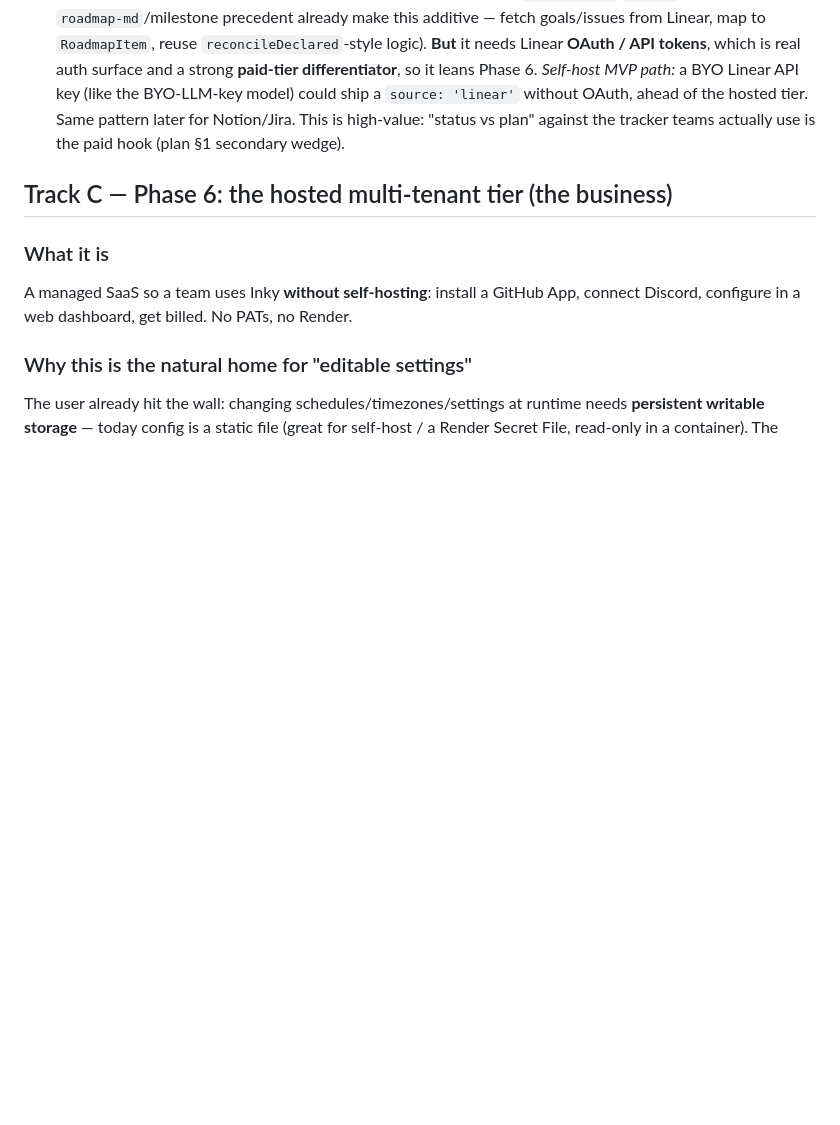
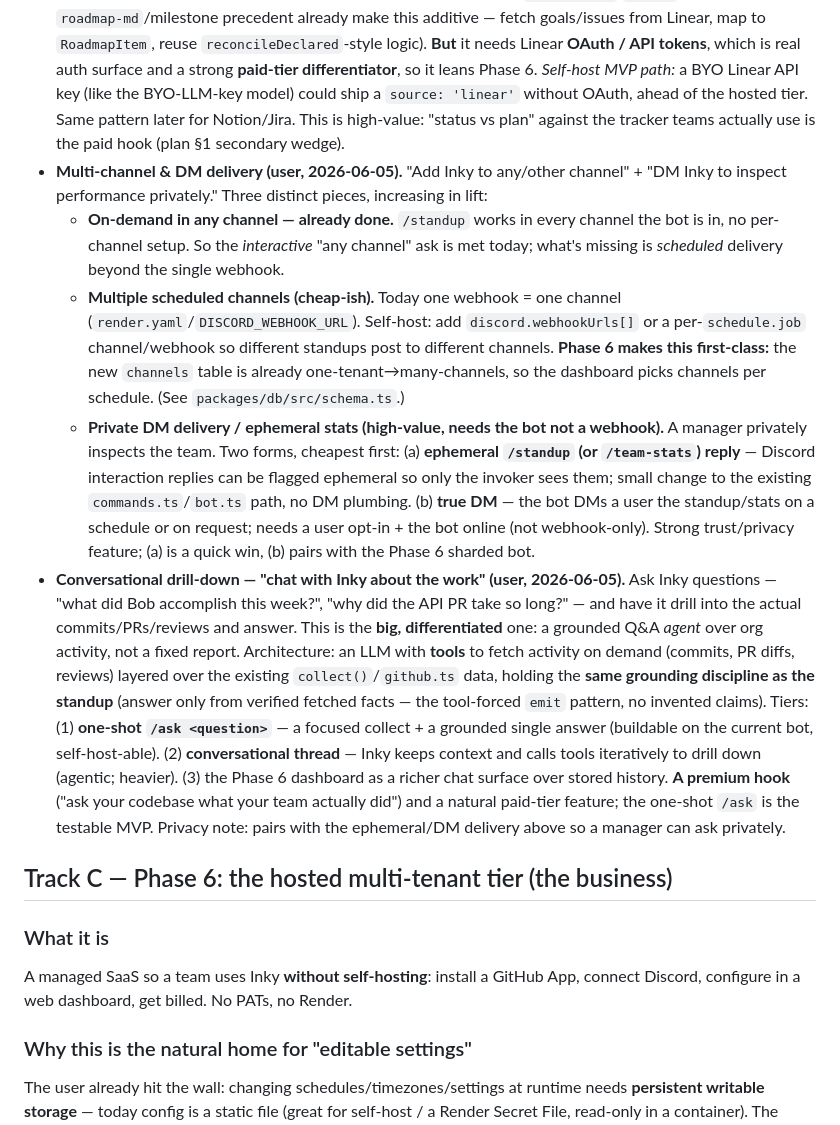
Before and after one commit to Doppel-Labs/inky, a Markdown page: docs/planning/roadmap-and-phase-6.md, the part around the change. GitHub-like rendering; blank space fills up the shorter version.

```diff
--- a/docs/planning/roadmap-and-phase-6.md
+++ b/docs/planning/roadmap-and-phase-6.md
@@ -37,6 +37,11 @@ Now that it's public, lower the friction to discover, trust, and run it:
 ### Backlog (captured from discussion, not yet scheduled)
 - **Team-performance visuals (charts).** Discord renders markdown/embeds, not charts, so three tiers: (1) **now, cheap, on-brand** — unicode sparklines / mini bar charts in the stats panel (e.g. a 6-week sparkline next to each trend metric); zero deps, fits the in-Discord ethos. (2) **image attach** — render a PNG (QuickChart.io URL, or a tiny serverside chart) and attach to the embed; richer, still self-host-able. (3) **the real home** — the Phase 6 web **dashboard** with interactive charts over history. *Dependency:* anything beyond "this vs last window" needs **stored history** (past windows) — which is Phase 6 Postgres. So: a this-vs-last sparkline is doable now (pairs with the trends feature); multi-week/quarter charts wait for storage + dashboard.
 - **Linear / task-tracker integration.** Architecturally clean: it's another `reconcile()` **`source`** (the enum + the `roadmap-md`/milestone precedent already make this additive — fetch goals/issues from Linear, map to `RoadmapItem`, reuse `reconcileDeclared`-style logic). **But** it needs Linear **OAuth / API tokens**, which is real auth surface and a strong **paid-tier differentiator**, so it leans Phase 6. *Self-host MVP path:* a BYO Linear API key (like the BYO-LLM-key model) could ship a `source: 'linear'` without OAuth, ahead of the hosted tier. Same pattern later for Notion/Jira. This is high-value: "status vs plan" against the tracker teams actually use is the paid hook (plan §1 secondary wedge).
+- **Multi-channel & DM delivery (user, 2026-06-05).** "Add Inky to any/other channel" + "DM Inky to inspect performance privately." Three distinct pieces, increasing in lift:
+  - **On-demand in any channel — already done.** `/standup` works in every channel the bot is in, no per-channel setup. So the *interactive* "any channel" ask is met today; what's missing is *scheduled* delivery beyond the single webhook.
+  - **Multiple scheduled channels (cheap-ish).** Today one webhook = one channel (`render.yaml`/`DISCORD_WEBHOOK_URL`). Self-host: add `discord.webhookUrls[]` or a per-`schedule.job` channel/webhook so different standups post to different channels. **Phase 6 makes this first-class:** the new `channels` table is already one-tenant→many-channels, so the dashboard picks channels per schedule. (See `packages/db/src/schema.ts`.)
+  - **Private DM delivery / ephemeral stats (high-value, needs the bot not a webhook).** A manager privately inspects the team. Two forms, cheapest first: (a) **ephemeral `/standup` (or `/team-stats`) reply** — Discord interaction replies can be flagged ephemeral so only the invoker sees them; small change to the existing `commands.ts`/`bot.ts` path, no DM plumbing. (b) **true DM** — the bot DMs a user the standup/stats on a schedule or on request; needs a user opt-in + the bot online (not webhook-only). Strong trust/privacy feature; (a) is a quick win, (b) pairs with the Phase 6 sharded bot.
+- **Conversational drill-down — "chat with Inky about the work" (user, 2026-06-05).** Ask Inky questions — "what did Bob accomplish this week?", "why did the API PR take so long?" — and have it drill into the actual commits/PRs/reviews and answer. This is the **big, differentiated** one: a grounded Q&A *agent* over org activity, not a fixed report. Architecture: an LLM with **tools** to fetch activity on demand (commits, PR diffs, reviews) layered over the existing `collect()`/`github.ts` data, holding the **same grounding discipline as the standup** (answer only from verified fetched facts — the tool-forced `emit` pattern, no invented claims). Tiers: (1) **one-shot `/ask <question>`** — a focused collect + a grounded single answer (buildable on the current bot, self-host-able). (2) **conversational thread** — Inky keeps context and calls tools iteratively to drill down (agentic; heavier). (3) the Phase 6 dashboard as a richer chat surface over stored history. **A premium hook** ("ask your codebase what your team actually did") and a natural paid-tier feature; the one-shot `/ask` is the testable MVP. Privacy note: pairs with the ephemeral/DM delivery above so a manager can ask privately.
 
 ## Track C — Phase 6: the hosted multi-tenant tier (the business)
 
```
Also changed, not shown: docs/planning/phase6-design.md (+6 -2 lines).
